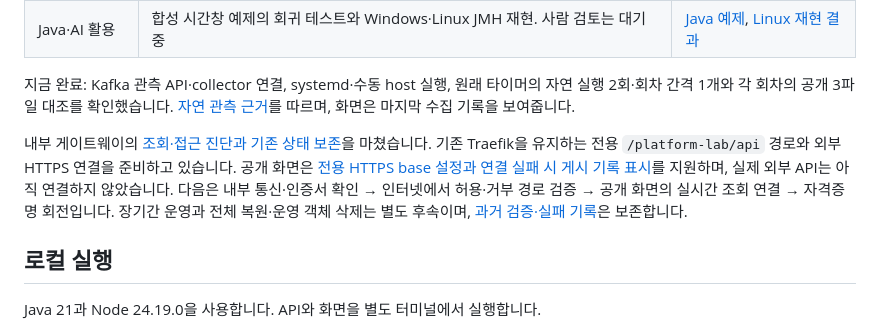
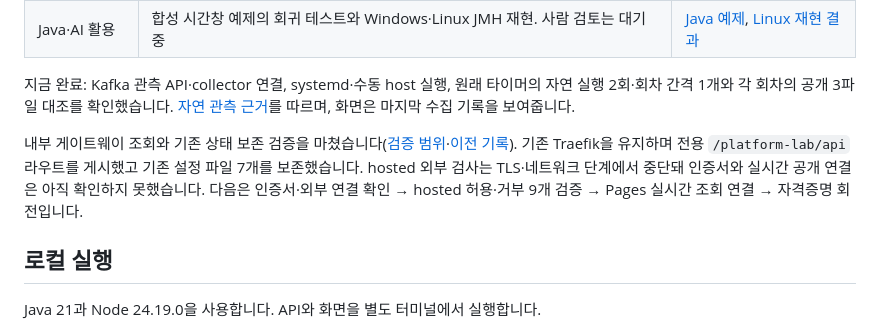
Before and after one commit to DevDooly/devdooly-platform-lab, a Markdown page: README.md, the part around the change. Drawn GitHub-style.

Commit message:
docs: clarify HTTPS readiness and current platform progress

```diff
--- a/README.md
+++ b/README.md
@@ -19,7 +19,7 @@ Java 서비스 개발부터 데이터 처리, 배포와 운영까지 직접 구
 
 지금 완료: Kafka 관측 API·collector 연결, systemd·수동 host 실행, 원래 타이머의 자연 실행 2회·회차 간격 1개와 각 회차의 공개 3파일 대조를 확인했습니다. [자연 관측 근거](docs/evidence/kafka-observation/README.md#원래-타이머의-자연-2회와-공개-게시-대조)를 따르며, 화면은 마지막 수집 기록을 보여줍니다.
 
-내부 게이트웨이의 [조회·접근 진단과 기존 상태 보존](docs/evidence/public-read-gateway-internal/README.md)을 마쳤습니다. 기존 Traefik을 유지하는 전용 `/platform-lab/api` 경로와 외부 HTTPS 연결을 준비하고 있습니다. 공개 화면은 [전용 HTTPS base 설정과 연결 실패 시 게시 기록 표시](docs/runbooks/public-read-gateway-chart.md)를 지원하며, 실제 외부 API는 아직 연결하지 않았습니다. 다음은 내부 통신·인증서 확인 → 인터넷에서 허용·거부 경로 검증 → 공개 화면의 실시간 조회 연결 → 자격증명 회전입니다. 장기간 운영과 전체 복원·운영 객체 삭제는 별도 후속이며, [과거 검증·실패 기록](docs/progress-history.md)은 보존합니다.
+내부 게이트웨이 조회와 기존 상태 보존 검증을 마쳤습니다([검증 범위](docs/runbooks/public-read-gateway-chart.md)·[이전 기록](docs/progress-history.md)). 기존 Traefik을 유지하며 전용 `/platform-lab/api` 라우트를 게시했고 기존 설정 파일 7개를 보존했습니다. hosted 외부 검사는 TLS·네트워크 단계에서 중단돼 인증서와 실시간 공개 연결은 아직 확인하지 못했습니다. 다음은 인증서·외부 연결 확인 → hosted 허용·거부 9개 검증 → Pages 실시간 조회 연결 → 자격증명 회전입니다.
 
 ## 로컬 실행
 
```
Also changed, not shown: docs/runbooks/public-read-gateway-chart.md (+7 -1 lines).
